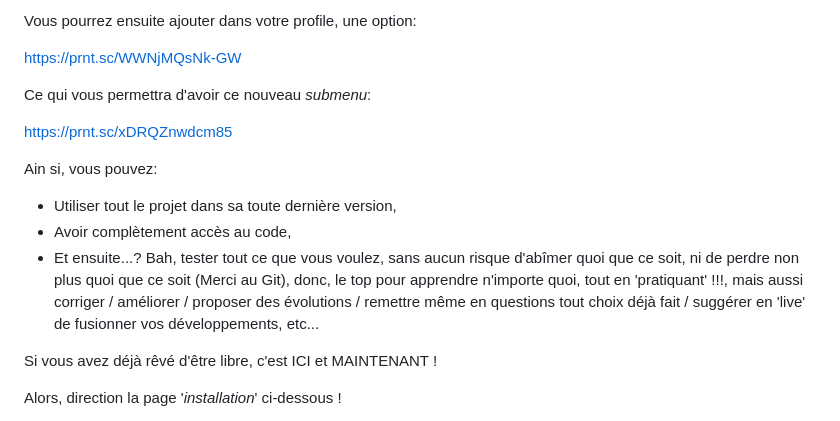
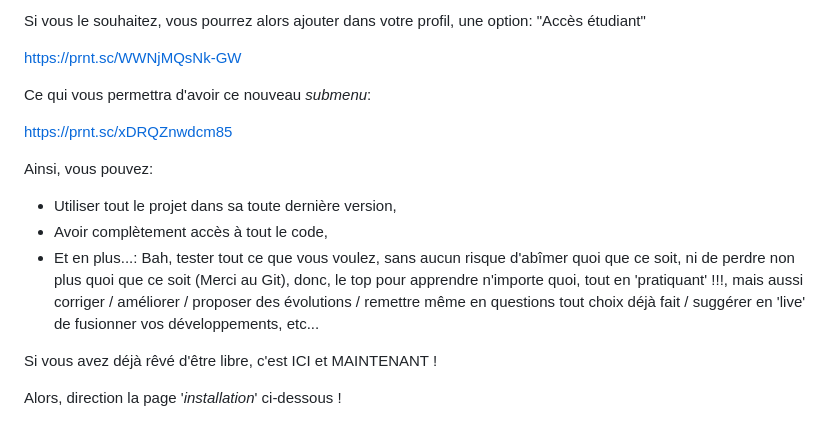
Before and after one commit to bestmomo/sillo, a Markdown page: README.md, the part around one of its changes. GitHub-like rendering.

Commit message:
Fix: Better precision for student option

```diff
--- a/README.md
+++ b/README.md
@@ -23,5 +23,5 @@ Après votre Fork (Voyez la page "installation" ci-dessous), installez le projet
 
-Vous pourrez ensuite ajouter dans votre profile, une option:
+Si vous le souhaitez, vous pourrez alors ajouter dans votre profil, une option: "Accès étudiant"
 
 https://prnt.sc/WWNjMQsNk-GW
 
@@ -29,11 +29,11 @@ Ce qui vous permettra d'avoir ce nouveau *submenu*:
 
 https://prnt.sc/xDRQZnwdcm85
 
-Ain si, vous pouvez:
+Ainsi, vous pouvez:
 
 - Utiliser tout le projet dans sa toute dernière version,
-- Avoir complètement accès au code,
-- Et ensuite...? Bah, tester tout ce que vous voulez, sans aucun risque d'abîmer quoi que ce soit, ni de perdre non plus quoi que ce soit (Merci au Git), donc, le top pour apprendre n'importe quoi, tout en 'pratiquant' !!!, mais aussi corriger / améliorer / proposer des évolutions / remettre même en questions tout choix déjà fait / suggérer en 'live' de fusionner vos développements, etc...
+- Avoir complètement accès à tout le code,
+- Et en plus...: Bah, tester tout ce que vous voulez, sans aucun risque d'abîmer quoi que ce soit, ni de perdre non plus quoi que ce soit (Merci au Git), donc, le top pour apprendre n'importe quoi, tout en 'pratiquant' !!!, mais aussi corriger / améliorer / proposer des évolutions / remettre même en questions tout choix déjà fait / suggérer en 'live' de fusionner vos développements, etc...
 
 Si vous avez déjà rêvé d'être libre, c'est ICI et MAINTENANT !
 
```
Also changed, not shown: other parts of README.md (+1 -1 lines).
